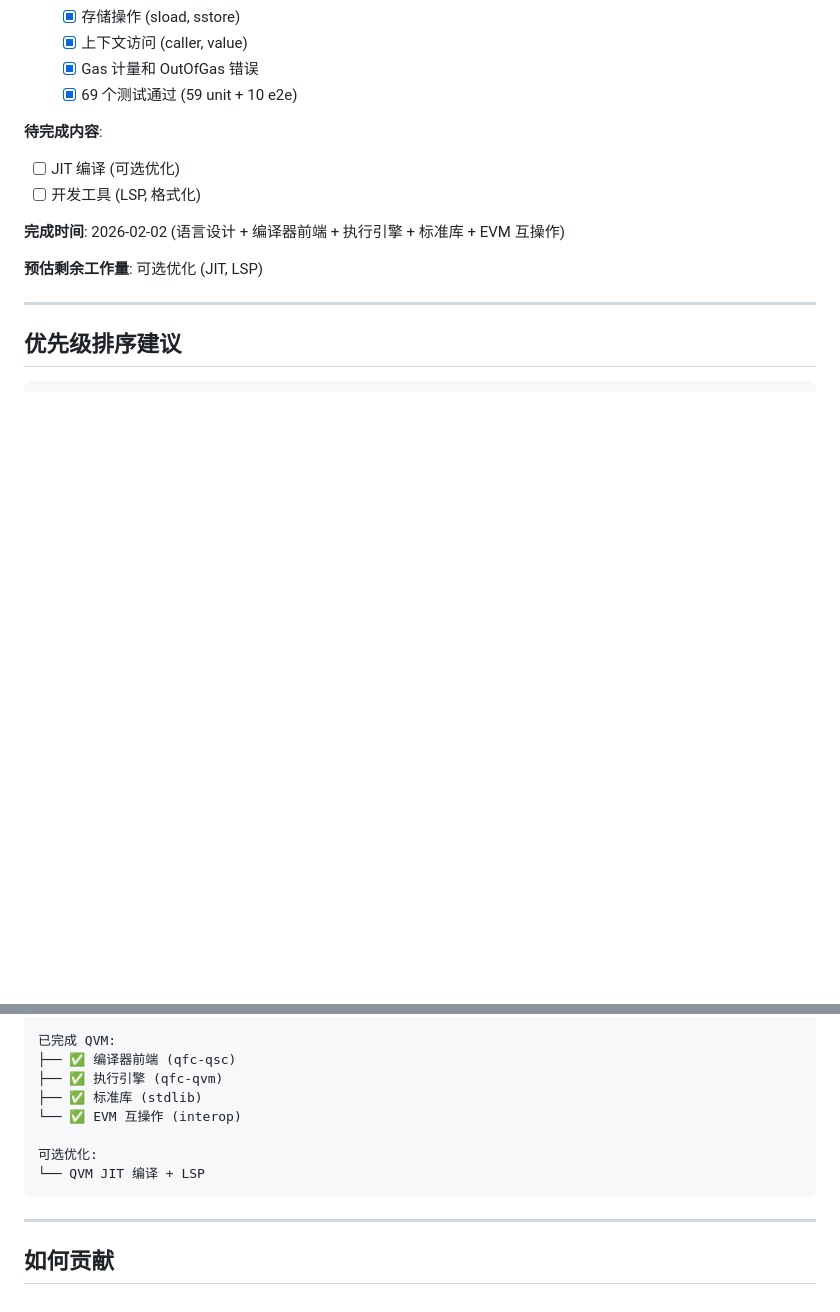
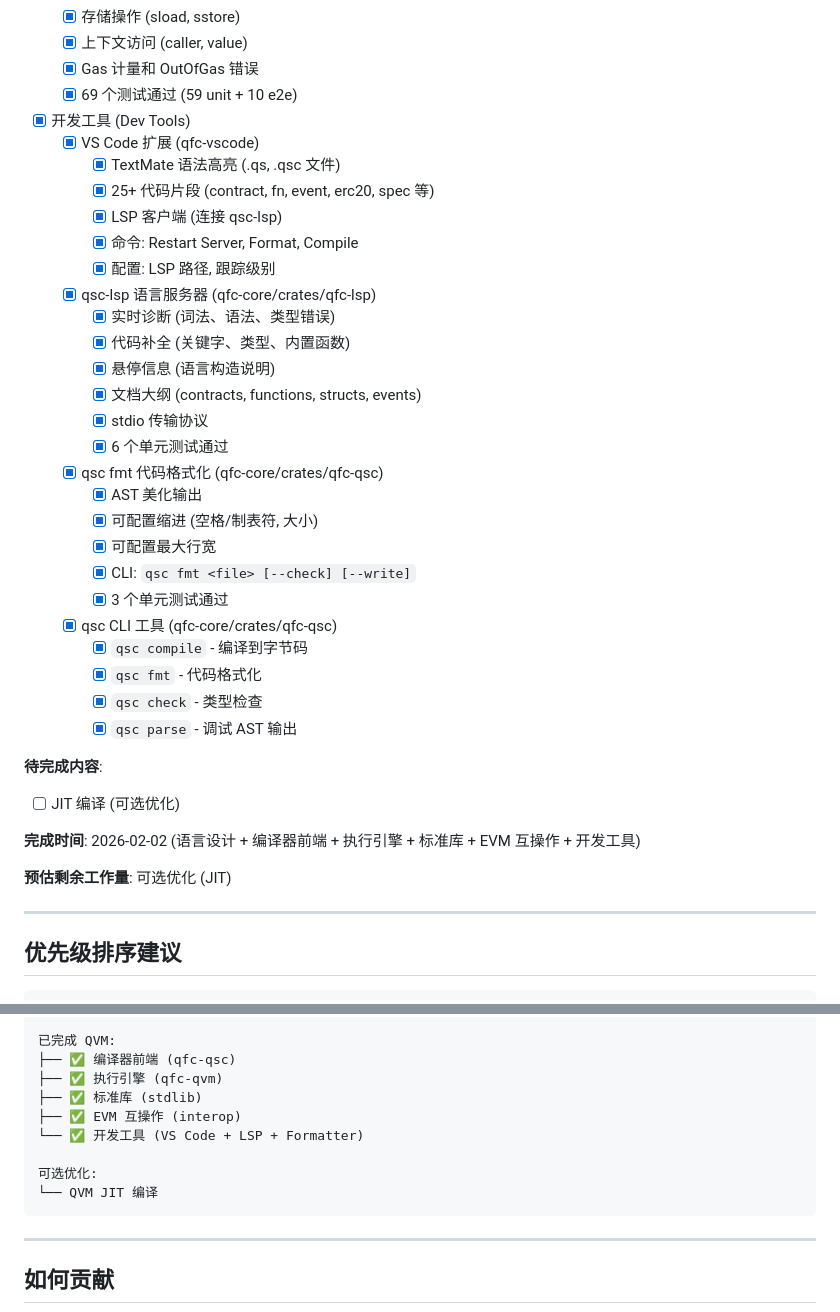
Before and after one commit to qfc-network/qfc-design, a Markdown page: 09-TODO-ROADMAP.md, 2 parts joined by grey strips. Drawn GitHub-style; blank space fills up the shorter version.

Commit message:
Update roadmap: dev tools complete
- VS Code extension (qfc-vscode): syntax highlighting, snippets, LSP client
- qsc-lsp (qfc-lsp): diagnostics, completions, hover, document symbols
- qsc fmt: code formatter with configurable style
- qsc CLI: compile, fmt, check, parse commands

Co-Authored-By: Claude Opus 4.5 <noreply@anthropic.com>

````diff
--- a/09-TODO-ROADMAP.md
+++ b/09-TODO-ROADMAP.md
@@ -421,14 +421,39 @@
   - [x] Gas 计量和 OutOfGas 错误
   - [x] 69 个测试通过 (59 unit + 10 e2e)
 
+- [x] 开发工具 (Dev Tools)
+  - [x] VS Code 扩展 (qfc-vscode)
+    - [x] TextMate 语法高亮 (.qs, .qsc 文件)
+    - [x] 25+ 代码片段 (contract, fn, event, erc20, spec 等)
+    - [x] LSP 客户端 (连接 qsc-lsp)
+    - [x] 命令: Restart Server, Format, Compile
+    - [x] 配置: LSP 路径, 跟踪级别
+  - [x] qsc-lsp 语言服务器 (qfc-core/crates/qfc-lsp)
+    - [x] 实时诊断 (词法、语法、类型错误)
+    - [x] 代码补全 (关键字、类型、内置函数)
+    - [x] 悬停信息 (语言构造说明)
+    - [x] 文档大纲 (contracts, functions, structs, events)
+    - [x] stdio 传输协议
+    - [x] 6 个单元测试通过
+  - [x] qsc fmt 代码格式化 (qfc-core/crates/qfc-qsc)
+    - [x] AST 美化输出
+    - [x] 可配置缩进 (空格/制表符, 大小)
+    - [x] 可配置最大行宽
+    - [x] CLI: `qsc fmt <file> [--check] [--write]`
+    - [x] 3 个单元测试通过
+  - [x] qsc CLI 工具 (qfc-core/crates/qfc-qsc)
+    - [x] `qsc compile` - 编译到字节码
+    - [x] `qsc fmt` - 代码格式化
+    - [x] `qsc check` - 类型检查
+    - [x] `qsc parse` - 调试 AST 输出
+
 **待完成内容**:
 
 - [ ] JIT 编译 (可选优化)
-- [ ] 开发工具 (LSP, 格式化)
 
-**完成时间**: 2026-02-02 (语言设计 + 编译器前端 + 执行引擎 + 标准库 + EVM 互操作)
+**完成时间**: 2026-02-02 (语言设计 + 编译器前端 + 执行引擎 + 标准库 + EVM 互操作 + 开发工具)
 
-**预估剩余工作量**: 可选优化 (JIT, LSP)
+**预估剩余工作量**: 可选优化 (JIT)
 
 ---
 
@@ -453,10 +478,11 @@
 ├── ✅ 编译器前端 (qfc-qsc)
 ├── ✅ 执行引擎 (qfc-qvm)
 ├── ✅ 标准库 (stdlib)
-└── ✅ EVM 互操作 (interop)
+├── ✅ EVM 互操作 (interop)
+└── ✅ 开发工具 (VS Code + LSP + Formatter)
 
 可选优化:
-└── QVM JIT 编译 + LSP
+└── QVM JIT 编译
 ```
 
 ---
````
